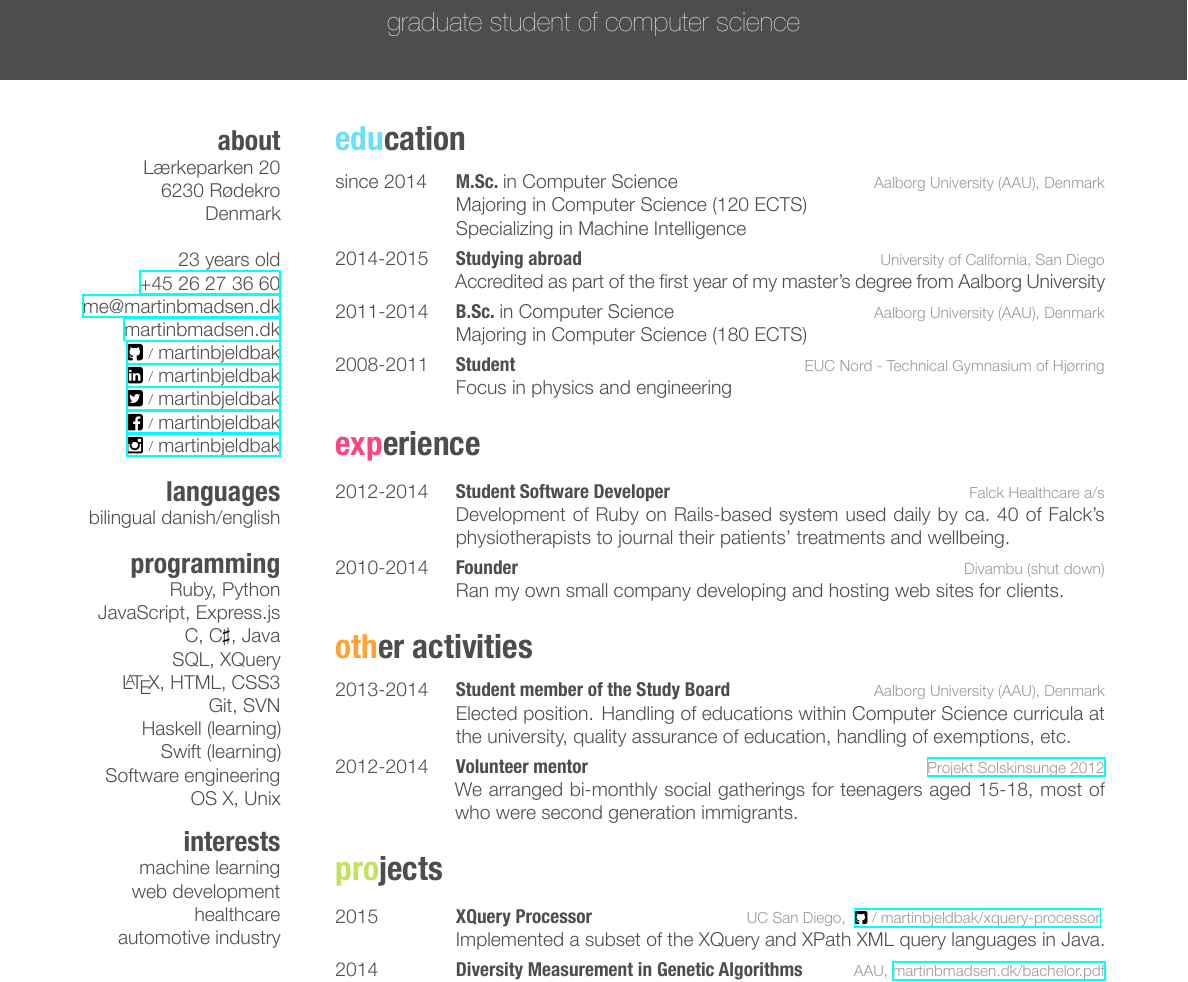
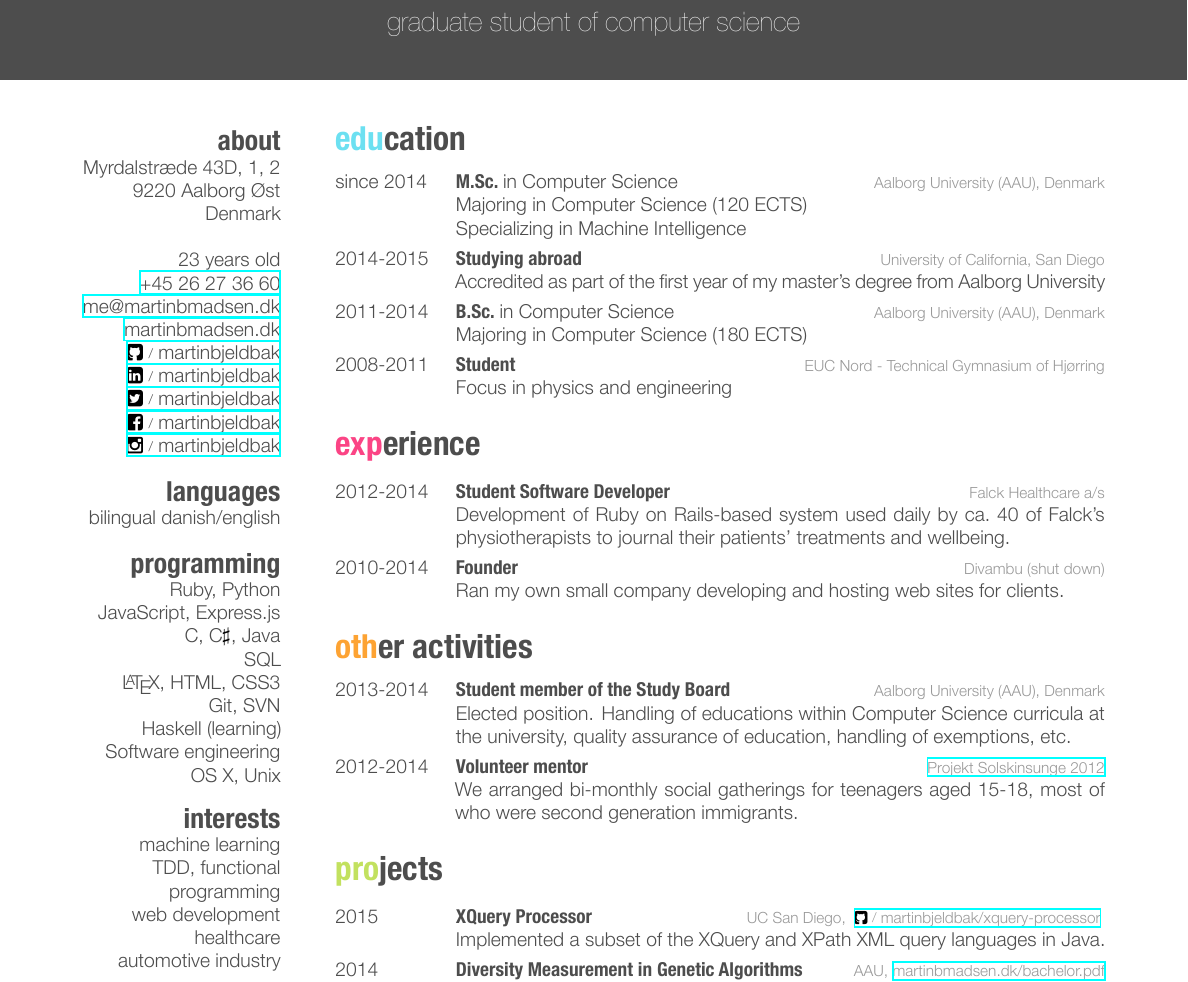
Before and after one commit to martinbjeldbak/cv, a LaTeX CV (martinmadsenCV.tex): part of the page, cut so that both start at the same text. The pictures show the PDF file MartinMadsenCV.pdf that the author committed with the source.

Commit message:
Minor update to contents of CV

```diff
--- a/martinmadsenCV.tex
+++ b/martinmadsenCV.tex
@@ -11,8 +10,8 @@
 
 \begin{aside}
   \section{about}
-    Lærkeparken 20
-    6230 Rødekro
+    Myrdalstræde 43D, 1, 2
+    9220 Aalborg Øst
     Denmark
     ~
     23 years old
@@ -30,15 +29,15 @@
     Ruby, Python
     JavaScript, Express.js
     C, C$\sharp$, Java
-    SQL, XQuery
+    SQL
     \LaTeX, HTML, CSS3
     Git, SVN
     Haskell (learning)
-    Swift (learning)
     Software engineering
     OS X, Unix
   \section{interests}
     machine learning
+    TDD, functional programming
     web development
     healthcare
     automotive industry
```
Also changed, not shown: MartinMadsenCV.pdf, martinmadsenCV.tex (3 more changed lines).
